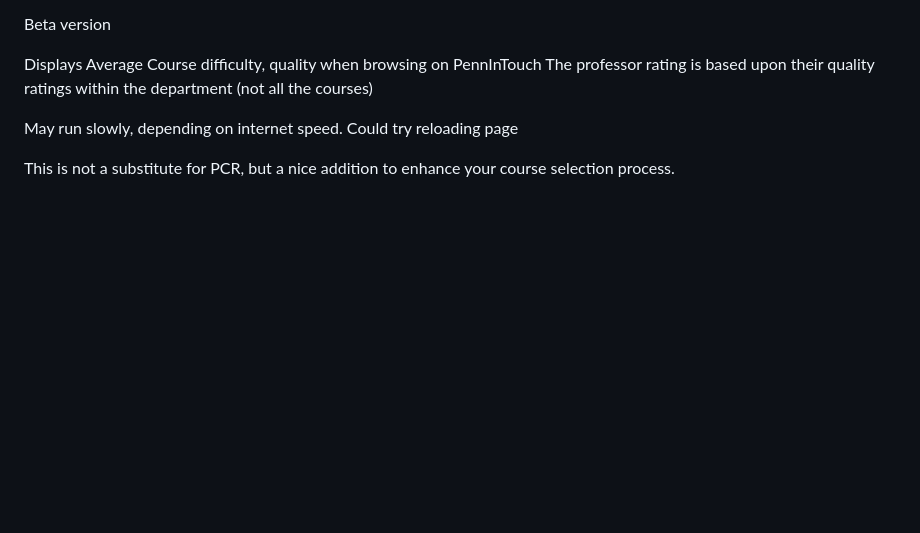
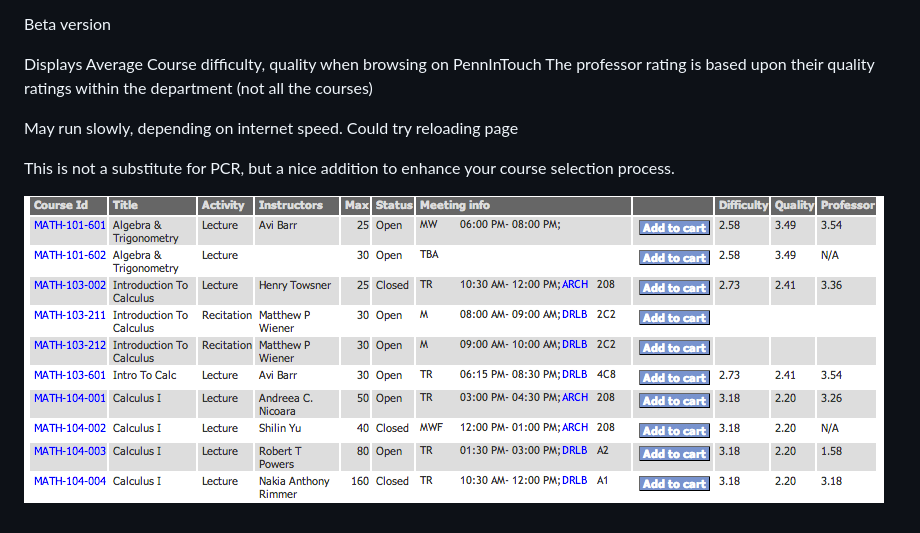
Before and after one commit to feefles/PennCoursePlus, a Markdown page: README.md, the part around the change. Rendered like a GitHub page; pictures changed too: action.png (added); blank space fills up the shorter version.

Commit message:
added screenshot to readme

```diff
--- a/README.md
+++ b/README.md
@@ -10,3 +10,5 @@ May run slowly, depending on internet speed. Could try reloading page
 
 This is not a substitute for PCR, but a nice addition to enhance your course
 selection process.
+
+![Alt text](/action.png "In action")
```
Also changed, not shown: 1 other file.
